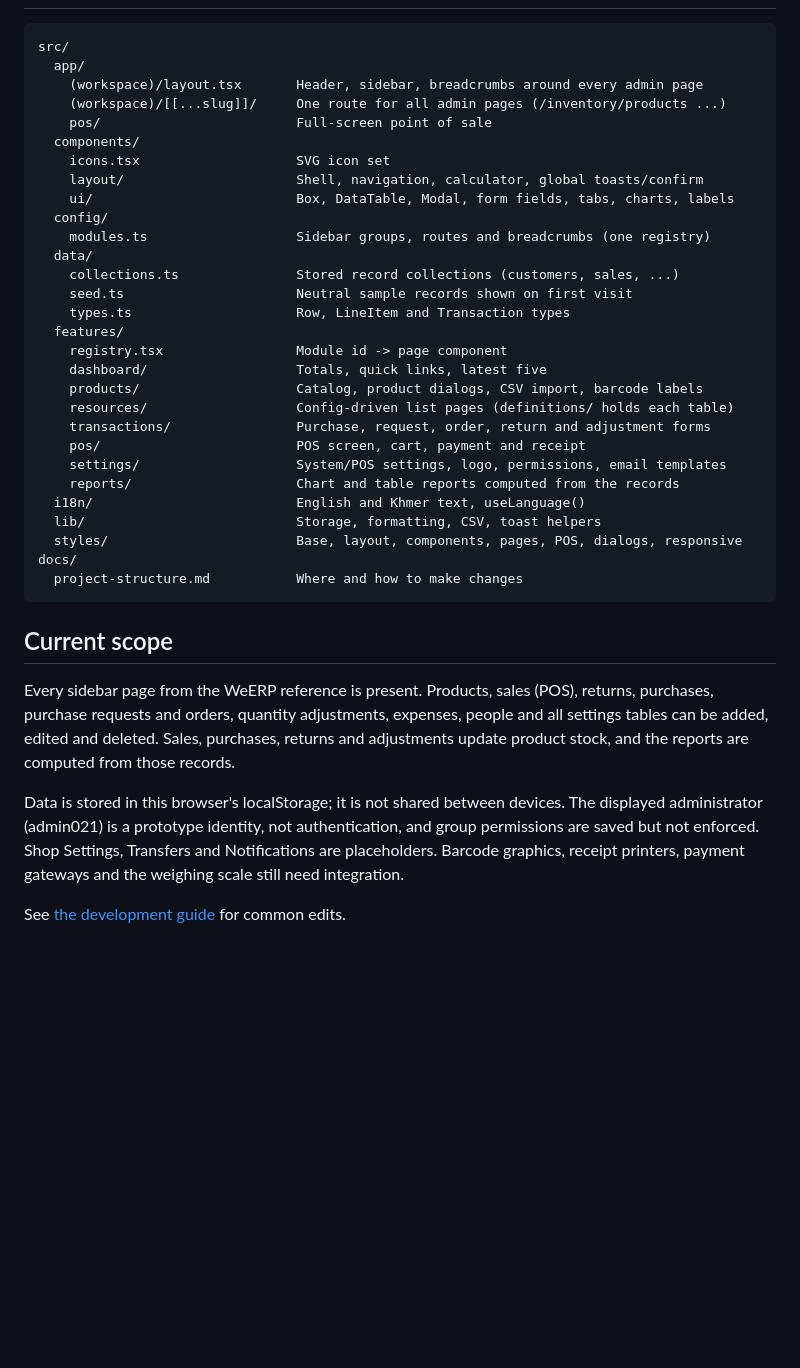
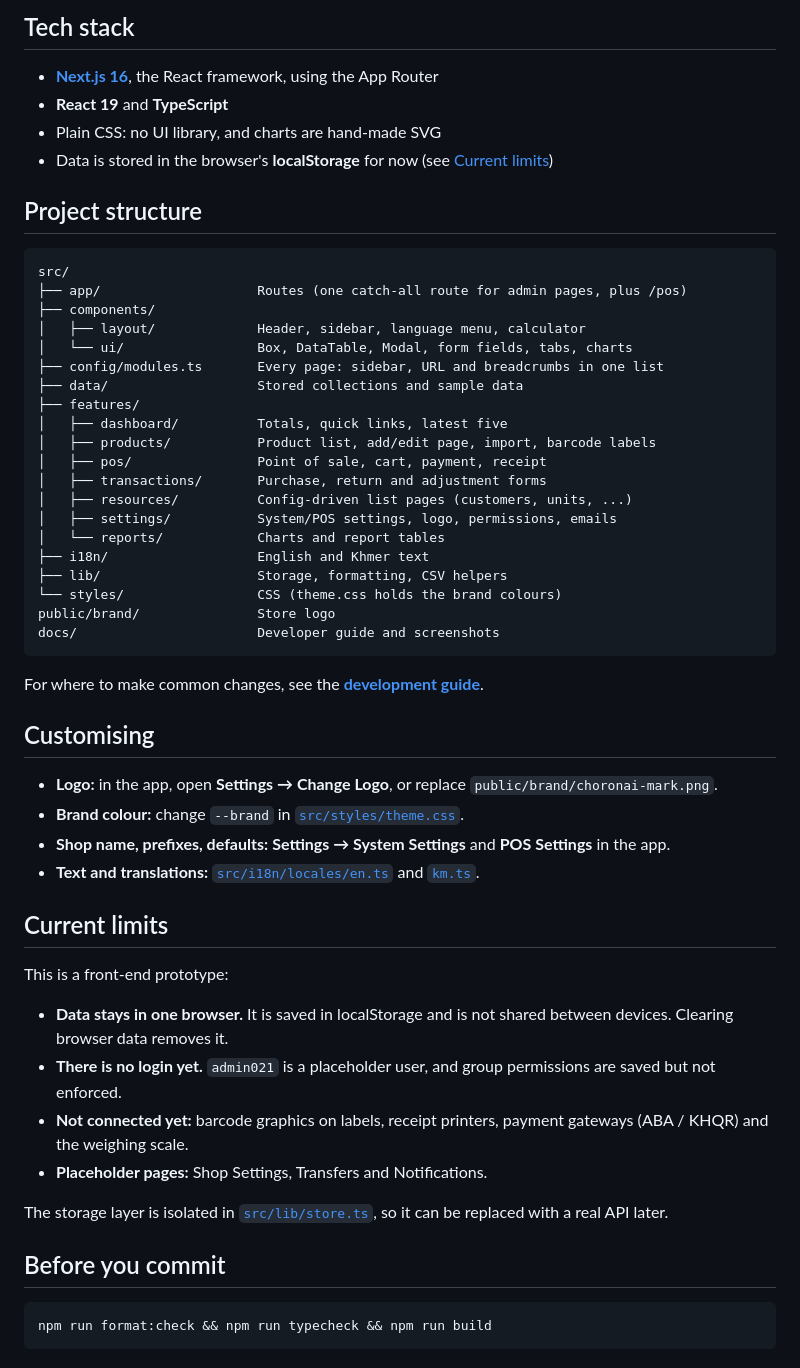
Before and after one commit to Ratha-gift/Choronai_front, a Markdown page: README.md, the part around one of its changes. Drawn GitHub-style; blank space fills up the shorter version.

````diff
--- a/README.md
+++ b/README.md
@@ -25,40 +68,57 @@ pnpm start        # Serve the production build
+## Tech stack
+
+- **[Next.js 16](https://nextjs.org/)**, the React framework, using the App Router
+- **React 19** and **TypeScript**
+- Plain CSS: no UI library, and charts are hand-made SVG
+- Data is stored in the browser's **localStorage** for now (see [Current limits](#current-limits))
+
+## Project structure
 
 ```text
 src/
-  app/
-    (workspace)/layout.tsx       Header, sidebar, breadcrumbs around every admin page
-    (workspace)/[[...slug]]/     One route for all admin pages (/inventory/products ...)
-    pos/                         Full-screen point of sale
-  components/
-    icons.tsx                    SVG icon set
-    layout/                      Shell, navigation, calculator, global toasts/confirm
-    ui/                          Box, DataTable, Modal, form fields, tabs, charts, labels
-  config/
-    modules.ts                   Sidebar groups, routes and breadcrumbs (one registry)
-  data/
-    collections.ts               Stored record collections (customers, sales, ...)
-    seed.ts                      Neutral sample records shown on first visit
-    types.ts                     Row, LineItem and Transaction types
-  features/
-    registry.tsx                 Module id -> page component
-    dashboard/                   Totals, quick links, latest five
-    products/                    Catalog, product dialogs, CSV import, barcode labels
-    resources/                   Config-driven list pages (definitions/ holds each table)
-    transactions/                Purchase, request, order, return and adjustment forms
-    pos/                         POS screen, cart, payment and receipt
-    settings/                    System/POS settings, logo, permissions, email templates
-    reports/                     Chart and table reports computed from the records
-  i18n/                          English and Khmer text, useLanguage()
-  lib/                           Storage, formatting, CSV, toast helpers
-  styles/                        Base, layout, components, pages, POS, dialogs, responsive
-docs/
-  project-structure.md           Where and how to make changes
+├── app/                    Routes (one catch-all route for admin pages, plus /pos)
+├── components/
+│   ├── layout/             Header, sidebar, language menu, calculator
+│   └── ui/                 Box, DataTable, Modal, form fields, tabs, charts
+├── config/modules.ts       Every page: sidebar, URL and breadcrumbs in one list
+├── data/                   Stored collections and sample data
+├── features/
+│   ├── dashboard/          Totals, quick links, latest five
+│   ├── products/           Product list, add/edit page, import, barcode labels
+│   ├── pos/                Point of sale, cart, payment, receipt
+│   ├── transactions/       Purchase, return and adjustment forms
+│   ├── resources/          Config-driven list pages (customers, units, ...)
+│   ├── settings/           System/POS settings, logo, permissions, emails
+│   └── reports/            Charts and report tables
+├── i18n/                   English and Khmer text
+├── lib/                    Storage, formatting, CSV helpers
+└── styles/                 CSS (theme.css holds the brand colours)
+public/brand/               Store logo
+docs/                       Developer guide and screenshots
 ```
 
-## Current scope
+For where to make common changes, see the **[development guide](docs/project-structure.md)**.
 
-Every sidebar page from the WeERP reference is present. Products, sales (POS), returns, purchases, purchase requests and orders, quantity adjustments, expenses, people and all settings tables can be added, edited and deleted. Sales, purchases, returns and adjustments update product stock, and the reports are computed from those records.
+## Customising
 
-Data is stored in this browser's localStorage; it is not shared between devices. The displayed administrator (admin021) is a prototype identity, not authentication, and group permissions are saved but not enforced. Shop Settings, Transfers and Notifications are placeholders. Barcode graphics, receipt printers, payment gateways and the weighing scale still need integration.
+- **Logo:** in the app, open **Settings → Change Logo**, or replace `public/brand/choronai-mark.png`.
+- **Brand colour:** change `--brand` in [`src/styles/theme.css`](src/styles/theme.css).
+- **Shop name, prefixes, defaults:** **Settings → System Settings** and **POS Settings** in the app.
+- **Text and translations:** [`src/i18n/locales/en.ts`](src/i18n/locales/en.ts) and [`km.ts`](src/i18n/locales/km.ts).
 
-See [the development guide](docs/project-structure.md) for common edits.
+## Current limits
+
+This is a front-end prototype:
+
+- **Data stays in one browser.** It is saved in localStorage and is not shared between devices. Clearing browser data removes it.
+- **There is no login yet.** `admin021` is a placeholder user, and group permissions are saved but not enforced.
+- **Not connected yet:** barcode graphics on labels, receipt printers, payment gateways (ABA / KHQR) and the weighing scale.
+- **Placeholder pages:** Shop Settings, Transfers and Notifications.
+
+The storage layer is isolated in [`src/lib/store.ts`](src/lib/store.ts), so it can be replaced with a real API later.
+
+## Before you commit
+
+```bash
+npm run format:check && npm run typecheck && npm run build
+```
````
Also changed, not shown: other parts of README.md (+59 -16 lines), docs/project-structure.md (+1 -1 lines), docs/screenshots/choronai-preview.png (deleted), docs/screenshots/dashboard.png (added), docs/screenshots/pos.png (added), docs/screenshots/products.png (added).
